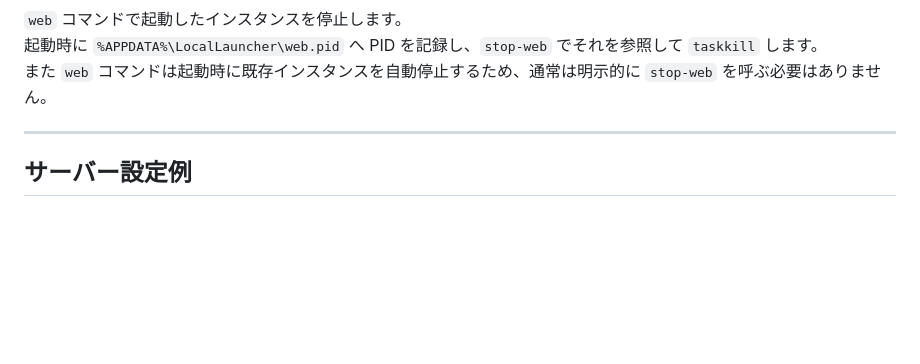
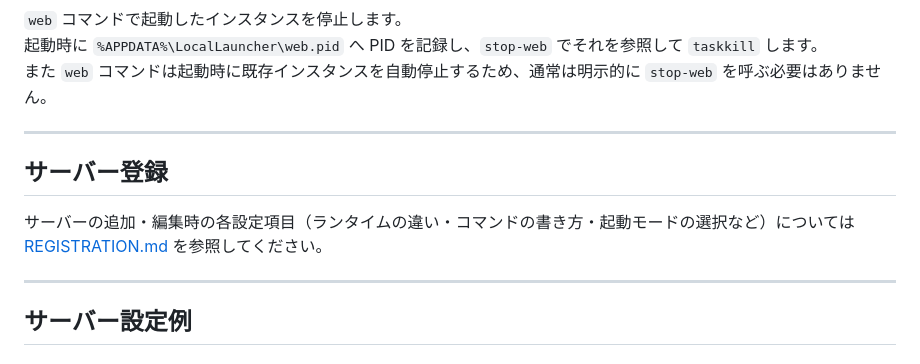
Before and after one commit to lancard-aikawa/LocalLauncher, a Markdown page: README.md, the part around the change. Drawn GitHub-style; blank space fills up the shorter version.

Commit message:
doc: REGISTRATION.mdを追加

```diff
--- a/README.md
+++ b/README.md
@@ -174,6 +174,12 @@ bun run src/index.ts setup-autostart  # Windows ログイン時に自動起動
 
 ---
 
+## サーバー登録
+
+サーバーの追加・編集時の各設定項目（ランタイムの違い・コマンドの書き方・起動モードの選択など）については [REGISTRATION.md](REGISTRATION.md) を参照してください。
+
+---
+
 ## サーバー設定例
 
 ### bun / npm アプリ（デフォルト）
```
Also changed, not shown: REGISTRATION.md (added, +143 -0 lines).
